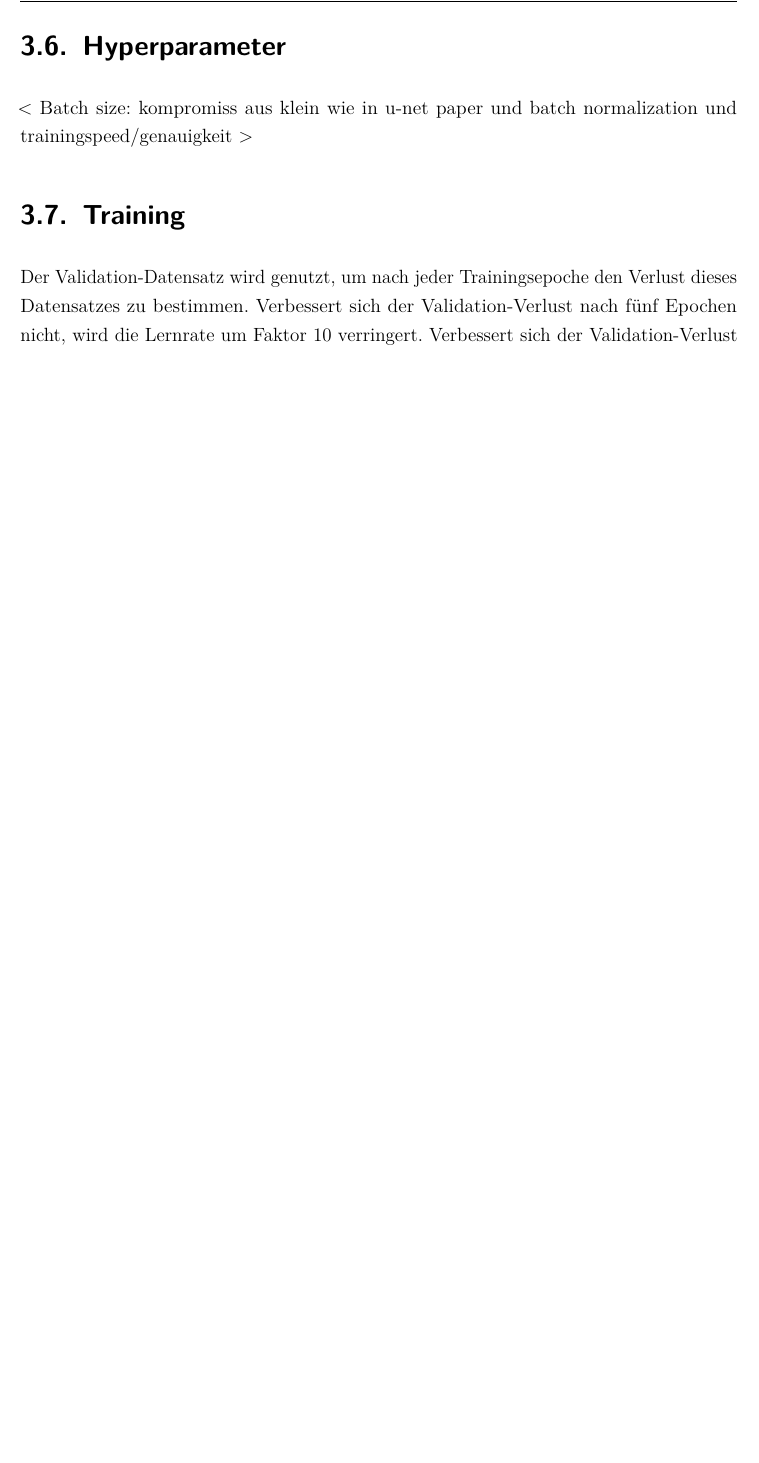
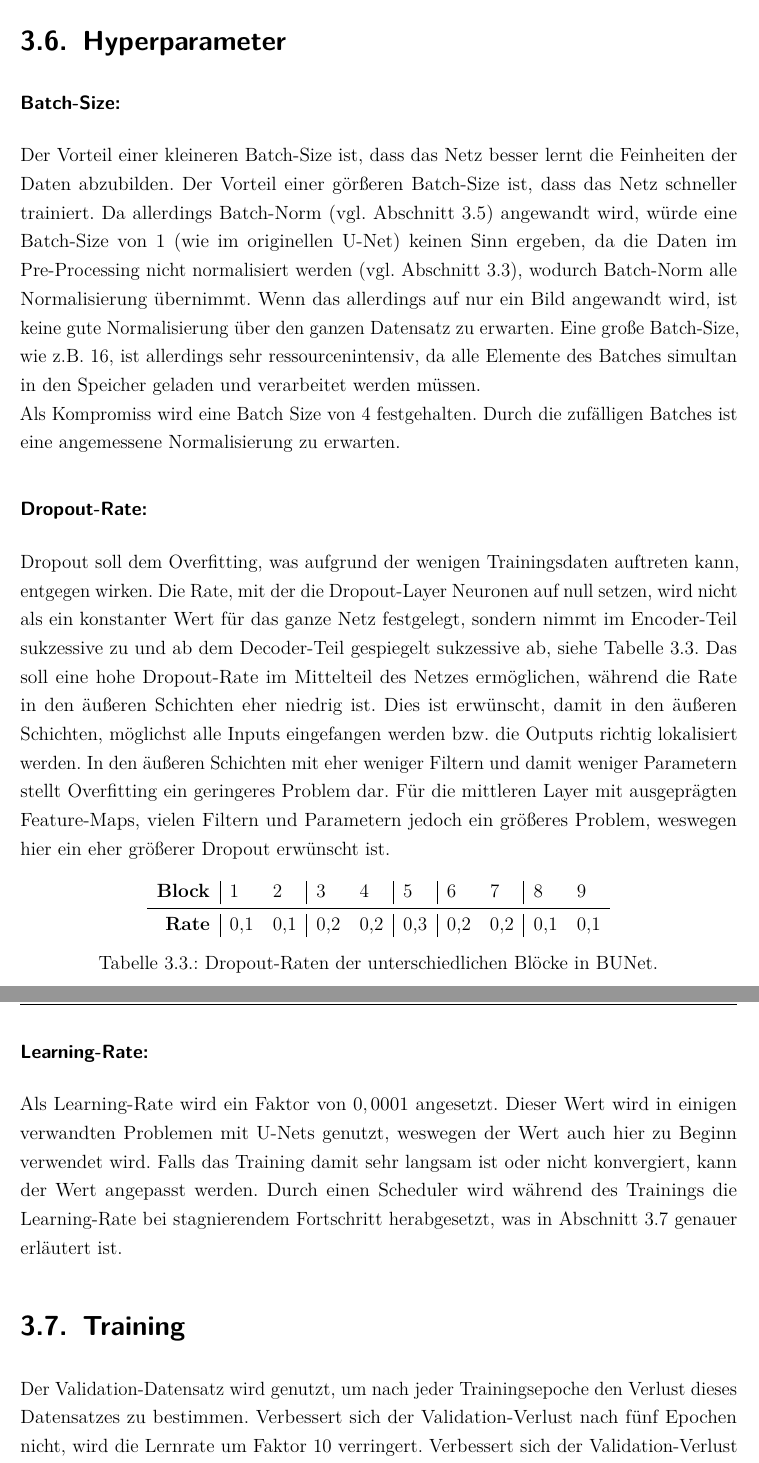
Before and after one commit to bicycle-lane-detector/thesis, a LaTeX document (Studienarbeit.tex, which reads Inhalt/04_Inhalt/Konzeption.tex): part of page 54 of 67 before the commit and two parts of pages 54 and 55 of 68 after it, the two joined at a grey line, cut so that both start at the same text, the shorter picture padded with empty space. Compiled offline with pdfLaTeX.

Commit message:
added chapter hyper parameters

```diff
--- a/Inhalt/04_Inhalt/Konzeption.tex
+++ b/Inhalt/04_Inhalt/Konzeption.tex
@@ -620,9 +620,48 @@ Darüber hinaus werden zusammen mit VGG16 und ResNet34 Netze mit verhältnismä
 Architektur getestet, was eine Vielfalt an Architekturen abbildet.
 
 \section{Hyperparameter}
-< Batch size: kompromiss aus klein wie in u-net paper und batch normalization und trainingspeed/genauigkeit >
 
-\section{Training}
+\subsubsection{Batch-Size:}
+
+Der Vorteil einer kleineren Batch-Size ist, dass das Netz besser lernt die Feinheiten der Daten abzubilden.
+Der Vorteil einer görßeren Batch-Size ist, dass das Netz schneller trainiert.
+Da allerdings Batch-Norm (vgl. \autoref{sec:architecture}) angewandt wird, würde eine Batch-Size von 1 (wie im originellen U-Net) keinen
+Sinn ergeben, da die Daten im Pre-Processing nicht normalisiert werden (vgl. \autoref{sec:pre-processing}), wodurch Batch-Norm alle
+Normalisierung übernimmt. Wenn das allerdings auf nur ein Bild angewandt wird, ist keine gute Normalisierung über den ganzen Datensatz zu erwarten.
+Eine große Batch-Size, wie z.B. 16, ist allerdings sehr ressourcenintensiv, da alle Elemente des Batches simultan in den Speicher geladen und verarbeitet
+werden müssen. \\
+Als Kompromiss wird eine Batch Size von 4 festgehalten. Durch die zufälligen Batches ist eine angemessene Normalisierung zu erwarten.
+
+\subsubsection{Dropout-Rate:}
+
+Dropout soll dem Overfitting, was aufgrund der wenigen Trainingsdaten auftreten kann, entgegen wirken.
+Die Rate, mit der die Dropout-Layer Neuronen auf null setzen, wird nicht als ein konstanter Wert für das ganze Netz festgelegt,
+sondern nimmt im Encoder-Teil sukzessive zu und ab dem Decoder-Teil gespiegelt sukzessive ab, siehe \autoref{tab:dropout}.
+Das soll eine hohe Dropout-Rate im Mittelteil des Netzes ermöglichen, während die Rate in den äußeren Schichten eher niedrig ist.
+Dies ist erwünscht, damit in den äußeren Schichten, möglichst alle Inputs eingefangen werden bzw. die Outputs richtig lokalisiert werden.
+In den äußeren Schichten mit eher weniger Filtern und damit weniger Parametern stellt Overfitting ein geringeres Problem dar.
+Für die mittleren Layer mit ausgeprägten Feature-Maps, vielen Filtern und Parametern jedoch ein größeres Problem, weswegen hier ein eher größerer
+Dropout erwünscht ist.
+
+\begin{table}[ht]
+	\centering
+	\begin{tabular}{r|ll|ll|l|ll|ll}
+		\textbf{Block} & 1 & 2 & 3 & 4 & 5  & 6 & 7 & 8 & 9 \\
+		\midrule
+		\textbf{Rate} & 0,1 & 0,1 & 0,2 & 0,2 & 0,3 & 0,2 & 0,2 & 0,1 & 0,1 \\
+	\end{tabular}
+	\caption{Dropout-Raten der unterschiedlichen Blöcke in \ac{BUNet}.}
+	\label{tab:dropout}
+\end{table}
+
+\subsubsection{Learning-Rate:}
+
+Als Learning-Rate wird ein Faktor von $0,0001$ angesetzt. Dieser Wert wird in einigen verwandten Problemen mit U-Nets genutzt,
+weswegen der Wert auch hier zu Beginn verwendet wird. Falls das Training damit sehr langsam ist oder nicht konvergiert,
+kann der Wert angepasst werden. Durch einen Scheduler wird während des Trainings die Learning-Rate bei stagnierendem Fortschritt
+herabgesetzt, was in \autoref{sec:training} genauer erläutert ist.
+
+\section{Training} \label{sec:training}
 
 Der Validation-Datensatz wird genutzt, um nach jeder Trainingsepoche den Verlust dieses Datensatzes zu bestimmen.
 Verbessert sich der Validation-Verlust nach fünf Epochen nicht, wird die Lernrate um Faktor 10 verringert.
```
